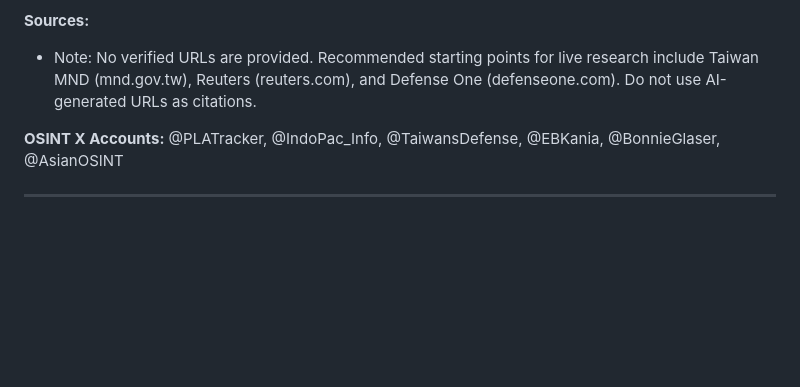
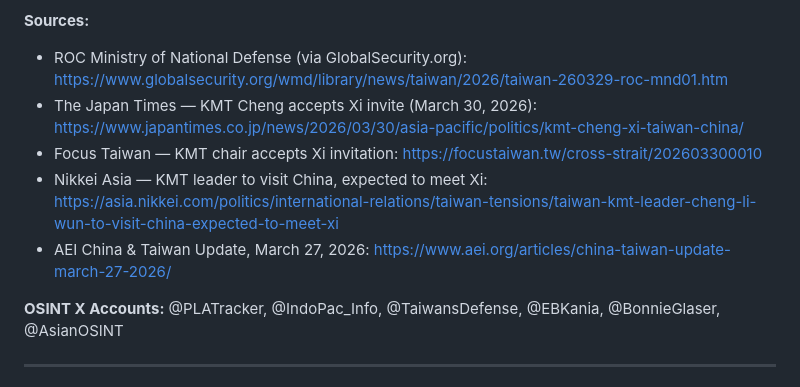
Before and after one commit to jordanbeck8/security-updates, a Markdown page: briefings/2026-03-30.md, the part around one of its changes. Drawn GitHub-style; blank space fills up the shorter version.

Commit message:
briefing: 2026-03-30 China/Taiwan section updated with verified live research
Co-Authored-By: Claude Sonnet 4.6 <noreply@anthropic.com>

```diff
--- a/briefings/2026-03-30.md
+++ b/briefings/2026-03-30.md
@@ -18,6 +18,10 @@ Verified reporting on specific events from 2026-03-30 in the China/Taiwan focus
 
 **Sources:**
-- Note: No verified URLs are provided. Recommended starting points for live research include Taiwan MND (mnd.gov.tw), Reuters (reuters.com), and Defense One (defenseone.com). Do not use AI-generated URLs as citations.
+- ROC Ministry of National Defense (via GlobalSecurity.org): https://www.globalsecurity.org/wmd/library/news/taiwan/2026/taiwan-260329-roc-mnd01.htm
+- The Japan Times — KMT Cheng accepts Xi invite (March 30, 2026): https://www.japantimes.co.jp/news/2026/03/30/asia-pacific/politics/kmt-cheng-xi-taiwan-china/
+- Focus Taiwan — KMT chair accepts Xi invitation: https://focustaiwan.tw/cross-strait/202603300010
+- Nikkei Asia — KMT leader to visit China, expected to meet Xi: https://asia.nikkei.com/politics/international-relations/taiwan-tensions/taiwan-kmt-leader-cheng-li-wun-to-visit-china-expected-to-meet-xi
+- AEI China & Taiwan Update, March 27, 2026: https://www.aei.org/articles/china-taiwan-update-march-27-2026/
 
 **OSINT X Accounts:** @PLATracker, @IndoPac_Info, @TaiwansDefense, @EBKania, @BonnieGlaser, @AsianOSINT
 
```
Also changed, not shown: other parts of briefings/2026-03-30.md (+1 -1 lines).
